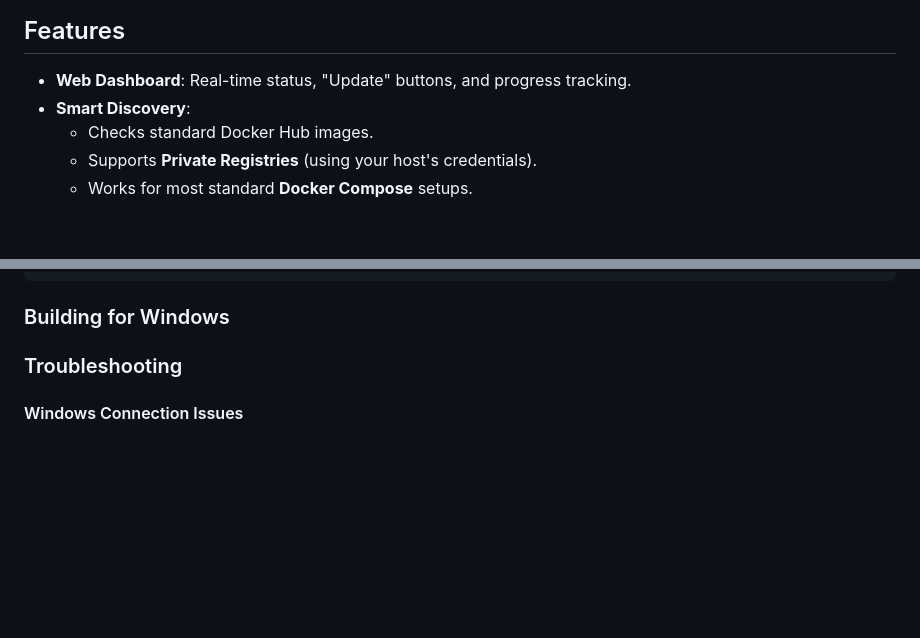
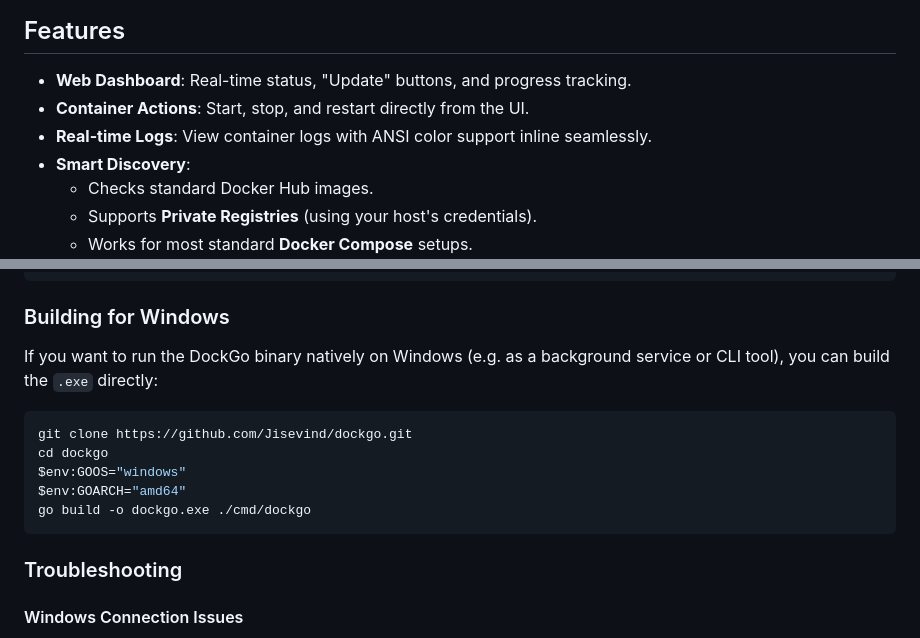
Before and after one commit to Jisevind/dockgo, a Markdown page: README.md, 2 parts joined by grey strips. Rendered like a GitHub page; blank space fills up the shorter version.

Commit message:
docs: add container actions, logs features, and Windows build instructions to README

````diff
--- a/README.md
+++ b/README.md
@@ -77,6 +77,8 @@ DockGo takes security seriously.
 ## Features
 
 *   **Web Dashboard**: Real-time status, "Update" buttons, and progress tracking.
+*   **Container Actions**: Start, stop, and restart directly from the UI.
+*   **Real-time Logs**: View container logs with ANSI color support inline seamlessly.
 *   **Smart Discovery**:
     *   Checks standard Docker Hub images.
     *   Supports **Private Registries** (using your host's credentials).
@@ -198,7 +200,15 @@ go build -o dockgo ./cmd/dockgo
 
 ### Building for Windows
 
+If you want to run the DockGo binary natively on Windows (e.g. as a background service or CLI tool), you can build the `.exe` directly:
 
+```powershell
+git clone https://github.com/Jisevind/dockgo.git
+cd dockgo
+$env:GOOS="windows"
+$env:GOARCH="amd64"
+go build -o dockgo.exe ./cmd/dockgo
+```
 ### Troubleshooting
 
 #### Windows Connection Issues
````
